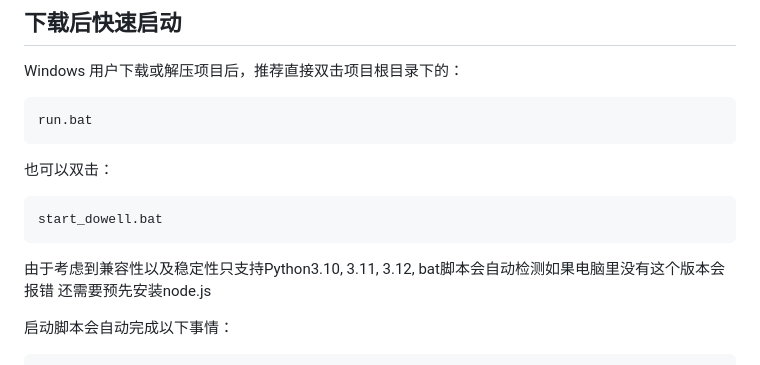
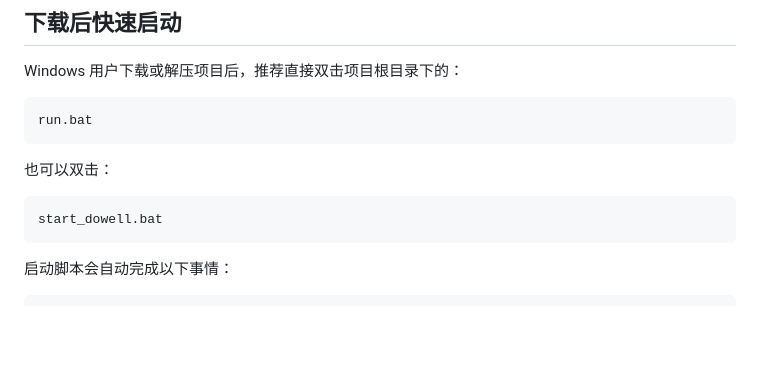
Before and after one commit to Yuyu1623/Bid_Agent, a Markdown page: README.md, the part around the change. Rendered like a GitHub page; blank space fills up the shorter version.

````diff
--- a/README.md
+++ b/README.md
@@ -17,8 +17,6 @@ run.bat
 ```text
 start_dowell.bat
 ```
-由于考虑到兼容性以及稳定性只支持Python3.10, 3.11, 3.12, bat脚本会自动检测如果电脑里没有这个版本会报错
-还需要预先安装node.js
 
 启动脚本会自动完成以下事情：
 
````
